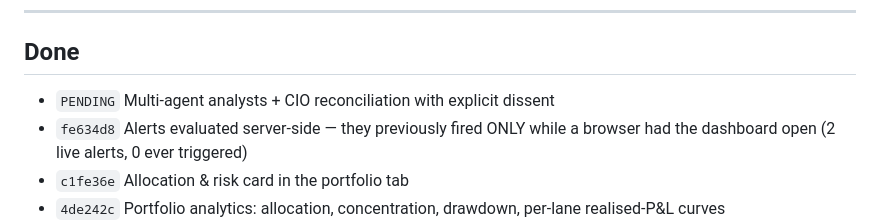
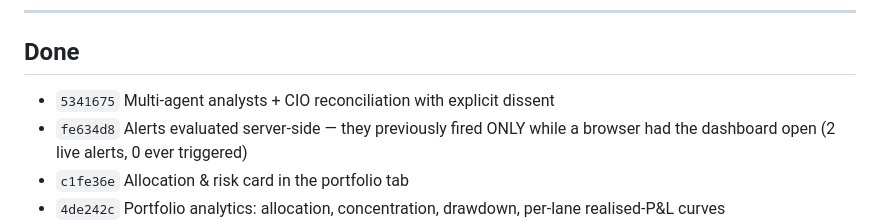
Before and after one commit to sudarshanbhat94/trading-agent, a Markdown page: BACKLOG.md, the part around the change. Rendered like a GitHub page.

Commit message:
Record analyst panel commit hash in BACKLOG
Co-Authored-By: Claude Opus 5 <noreply@anthropic.com>

```diff
--- a/BACKLOG.md
+++ b/BACKLOG.md
@@ -131,7 +131,7 @@ doing. It is not a promise that the brief converges.
 
 ## Done
 
-- `PENDING` Multi-agent analysts + CIO reconciliation with explicit dissent
+- `5341675` Multi-agent analysts + CIO reconciliation with explicit dissent
 - `fe634d8` Alerts evaluated server-side — they previously fired ONLY while
   a browser had the dashboard open (2 live alerts, 0 ever triggered)
 - `c1fe36e` Allocation & risk card in the portfolio tab
```
